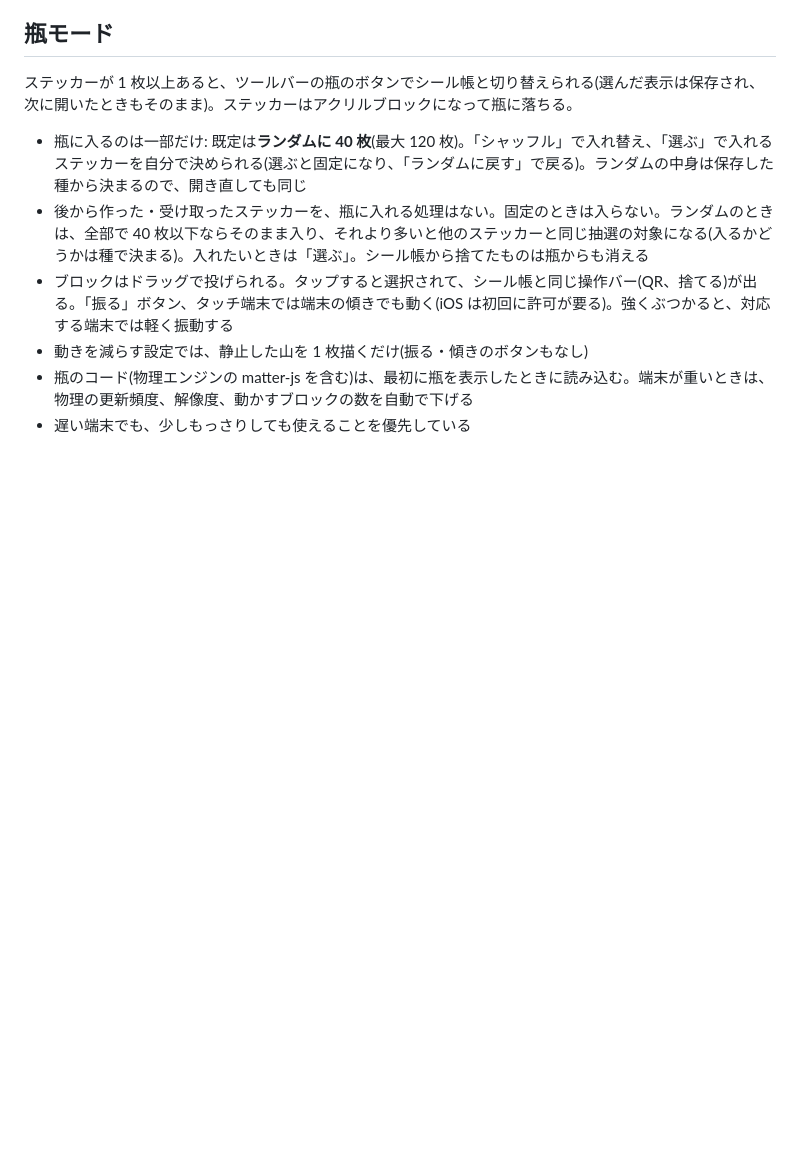
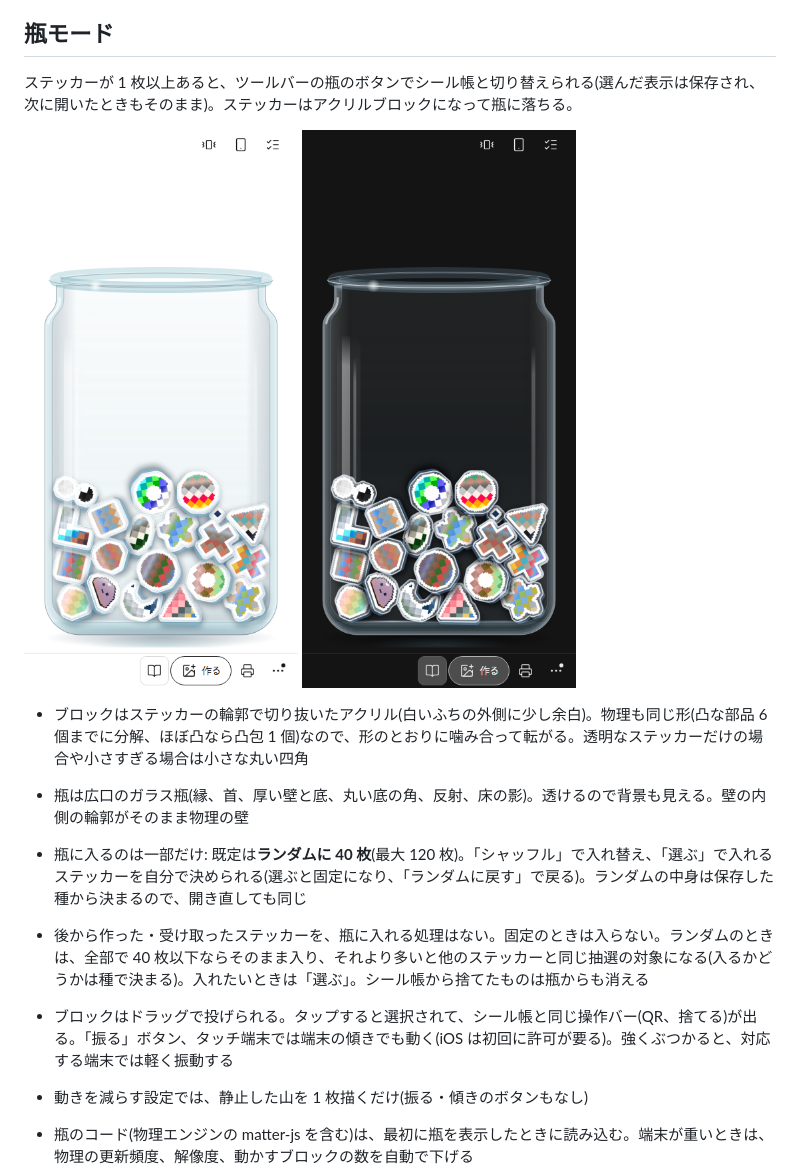
Before and after one commit to ufodauge/sticker-notes, a Markdown page: README.md, the part around the change. Rendered like a GitHub page; pictures changed too: docs/images/jar-real-dark.png (added), docs/images/jar-real-light.png (added); blank space fills up the shorter version.

```diff
--- a/README.md
+++ b/README.md
@@ -35,6 +35,11 @@
 
 ステッカーが 1 枚以上あると、ツールバーの瓶のボタンでシール帳と切り替えられる(選んだ表示は保存され、次に開いたときもそのまま)。ステッカーはアクリルブロックになって瓶に落ちる。
 
+![ライト](docs/images/jar-real-light.png) ![ダーク](docs/images/jar-real-dark.png)
+
+- ブロックはステッカーの輪郭で切り抜いたアクリル(白いふちの外側に少し余白)。物理も同じ形(凸な部品 6 個までに分解、ほぼ凸なら凸包 1 個)なので、形のとおりに噛み合って転がる。透明なステッカーだけの場合や小さすぎる場合は小さな丸い四角
+- 瓶は広口のガラス瓶(縁、首、厚い壁と底、丸い底の角、反射、床の影)。透けるので背景も見える。壁の内側の輪郭がそのまま物理の壁
+
 - 瓶に入るのは一部だけ: 既定は**ランダムに 40 枚**(最大 120 枚)。「シャッフル」で入れ替え、「選ぶ」で入れるステッカーを自分で決められる(選ぶと固定になり、「ランダムに戻す」で戻る)。ランダムの中身は保存した種から決まるので、開き直しても同じ
 - 後から作った・受け取ったステッカーを、瓶に入れる処理はない。固定のときは入らない。ランダムのときは、全部で 40 枚以下ならそのまま入り、それより多いと他のステッカーと同じ抽選の対象になる(入るかどうかは種で決まる)。入れたいときは「選ぶ」。シール帳から捨てたものは瓶からも消える
 - ブロックはドラッグで投げられる。タップすると選択されて、シール帳と同じ操作バー(QR、捨てる)が出る。「振る」ボタン、タッチ端末では端末の傾きでも動く(iOS は初回に許可が要る)。強くぶつかると、対応する端末では軽く振動する
```
Also changed, not shown: docs/jar-spike.md (+2 -0 lines), docs/progress.md (+9 -3 lines), 2 other files.
